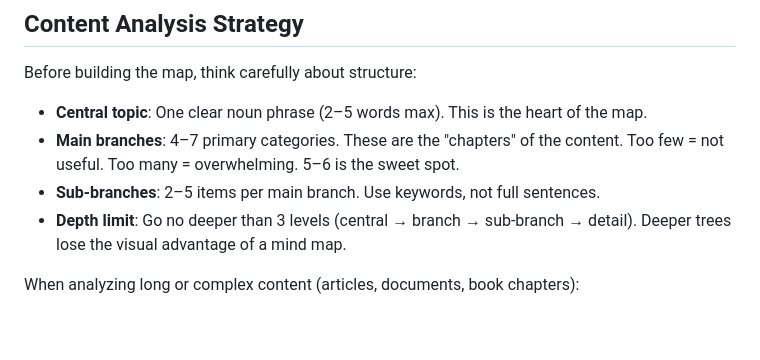
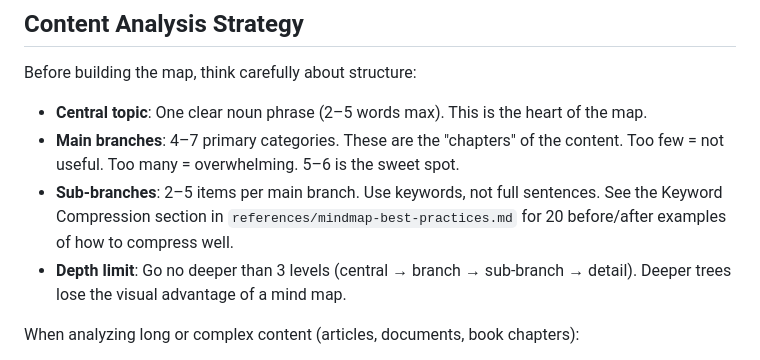
Before and after one commit to 0x-man/mindmap-skill, a Markdown page: mindmap/SKILL.md, the part around the change. Rendered like a GitHub page; blank space fills up the shorter version.

Commit message:
Point to keyword compression examples in reference

```diff
--- a/mindmap/SKILL.md
+++ b/mindmap/SKILL.md
@@ -33,6 +33,8 @@ Before building the map, think carefully about structure:
 - **Main branches**: 4–7 primary categories. These are the "chapters" of the content.
   Too few = not useful. Too many = overwhelming. 5–6 is the sweet spot.
 - **Sub-branches**: 2–5 items per main branch. Use keywords, not full sentences.
+  See the Keyword Compression section in `references/mindmap-best-practices.md` for
+  20 before/after examples of how to compress well.
 - **Depth limit**: Go no deeper than 3 levels (central → branch → sub-branch → detail).
   Deeper trees lose the visual advantage of a mind map.
 
```
